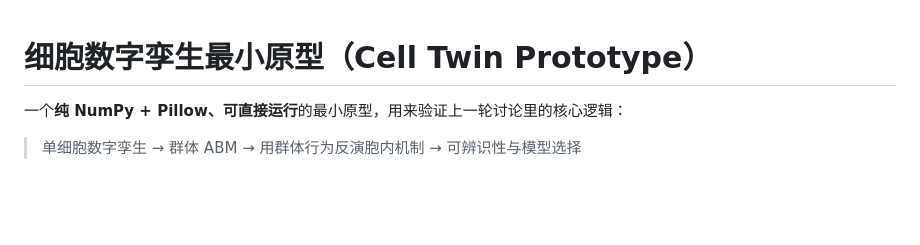
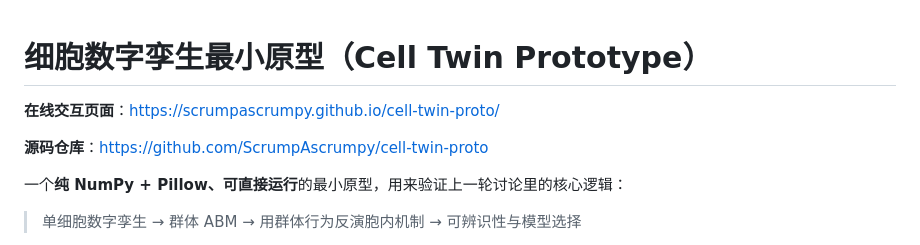
Before and after one commit to ScrumpAscrumpy/cell-twin-proto, a Markdown page: README.md, the part around the change. GitHub-like rendering; blank space fills up the shorter version.

Commit message:
Add live demo and repository links

```diff
--- a/README.md
+++ b/README.md
@@ -1,4 +1,8 @@
 # 细胞数字孪生最小原型（Cell Twin Prototype）
+
+**在线交互页面**：<https://scrumpascrumpy.github.io/cell-twin-proto/>
+
+**源码仓库**：<https://github.com/ScrumpAscrumpy/cell-twin-proto>
 
 一个**纯 NumPy + Pillow、可直接运行**的最小原型，用来验证上一轮讨论里的核心逻辑：
 
```
